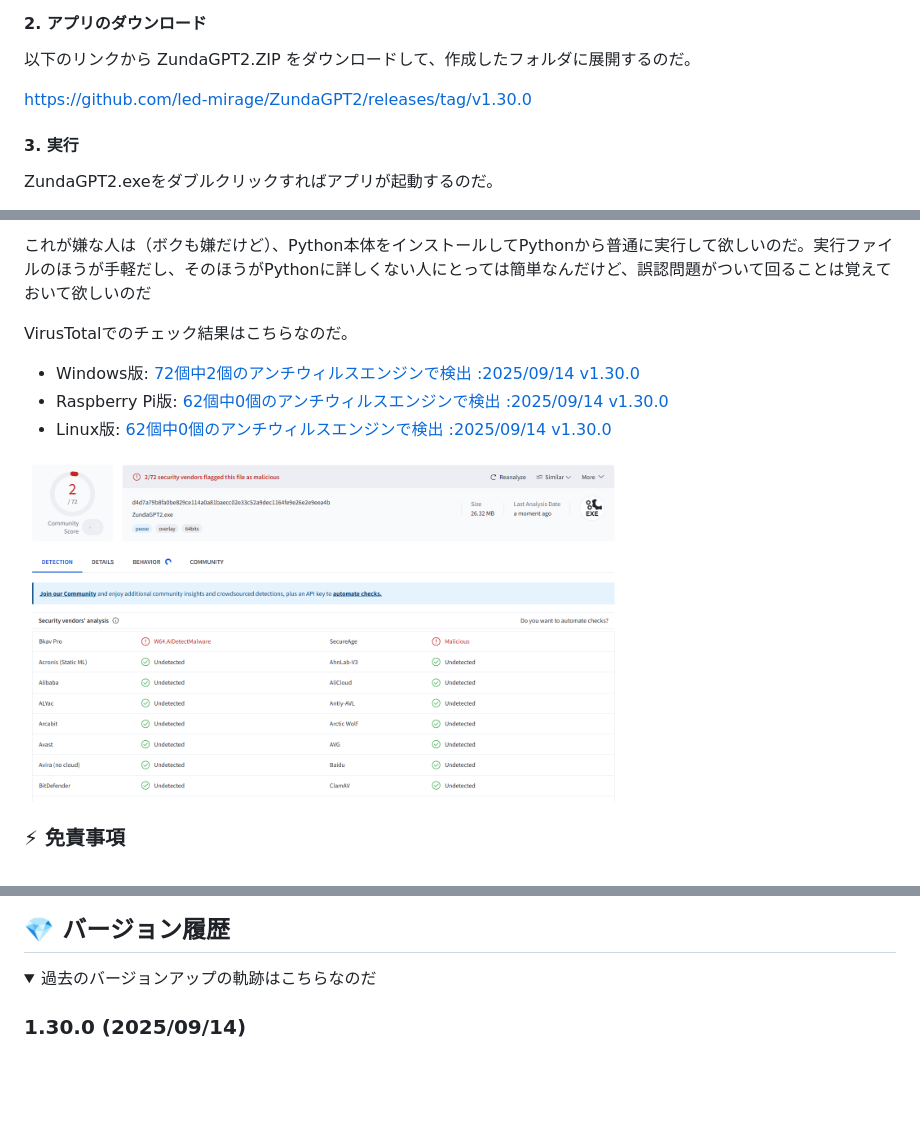
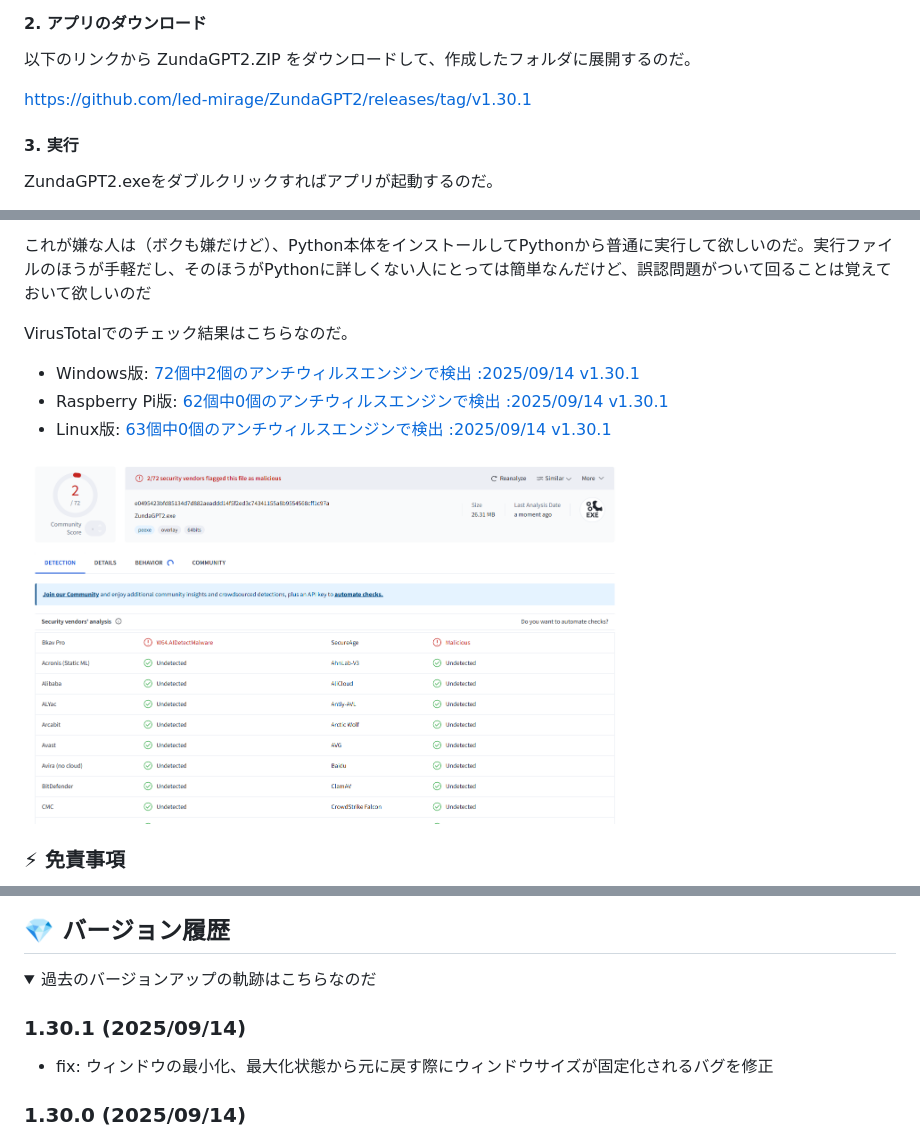
Before and after one commit to led-mirage/ZundaGPT2, a Markdown page: Readme.md, 3 parts joined by grey strips. GitHub-like rendering; pictures changed too: doc/virustotal_1.30.1.png (added); folded sections open; blank space fills up the shorter version.

Commit message:
ドキュメント更新

```diff
--- a/Readme.md
+++ b/Readme.md
@@ -206,7 +206,7 @@ Windowsの場合は、Windowsの検索窓で「環境変数を編集」で検索
 
 以下のリンクから ZundaGPT2.ZIP をダウンロードして、作成したフォルダに展開するのだ。
 
-https://github.com/led-mirage/ZundaGPT2/releases/tag/v1.30.0
+https://github.com/led-mirage/ZundaGPT2/releases/tag/v1.30.1
 
 #### 3. 実行
 
@@ -354,11 +354,11 @@ CSSを知らない人はなんのことかわからないかもしれないけ
 
 VirusTotalでのチェック結果はこちらなのだ。
 
-- Windows版: [72個中2個のアンチウィルスエンジンで検出 :2025/09/14 v1.30.0](https://www.virustotal.com/gui/file/d4d7a79b8fa0be829ce114a0a81baecc02e33c52a9dec1164fe9e26e2e9eea4b?nocache=1)
-- Raspberry Pi版: [62個中0個のアンチウィルスエンジンで検出 :2025/09/14 v1.30.0](https://www.virustotal.com/gui/file/ad8736bc5870d8d0e04fc63eaad2ed5147e7f48ce12cef3b1075b631862512a6?nocache=1)
-- Linux版: [62個中0個のアンチウィルスエンジンで検出 :2025/09/14 v1.30.0](https://www.virustotal.com/gui/file/d7adc355c679e7712aebb64da4121a8875011603d5ba0cbf25f2982110ae70da?nocache=1)
+- Windows版: [72個中2個のアンチウィルスエンジンで検出 :2025/09/14 v1.30.1](https://www.virustotal.com/gui/file/e0495423bfd85134d7d882aeaddd14f5f2ed3c74341155a8b9554568cff1c97a?nocache=1)
+- Raspberry Pi版: [62個中0個のアンチウィルスエンジンで検出 :2025/09/14 v1.30.1](https://www.virustotal.com/gui/file/daa94a11aa372918a56f1ffa4c5a351322ac286d8873a529932f1c2657d8a904?nocache=1)
+- Linux版: [63個中0個のアンチウィルスエンジンで検出 :2025/09/14 v1.30.1](https://www.virustotal.com/gui/file/f6a23a1cb3c90d53bfb842e96981dd32716fe5dd6a03c514ecac12866d75931d?nocache=1)
 
-<img src="doc/virustotal_1.30.0.png" width="600">
+<img src="doc/virustotal_1.30.1.png" width="600">
 
 ### ⚡ 免責事項
 
@@ -507,6 +507,10 @@ VirusTotalでのチェック結果はこちらなのだ。
 ## 💎 バージョン履歴
 
 <details><summary>過去のバージョンアップの軌跡はこちらなのだ</summary>
+
+### 1.30.1 (2025/09/14)
+
+- fix: ウィンドウの最小化、最大化状態から元に戻す際にウィンドウサイズが固定化されるバグを修正
 
 ### 1.30.0 (2025/09/14)
 
```
